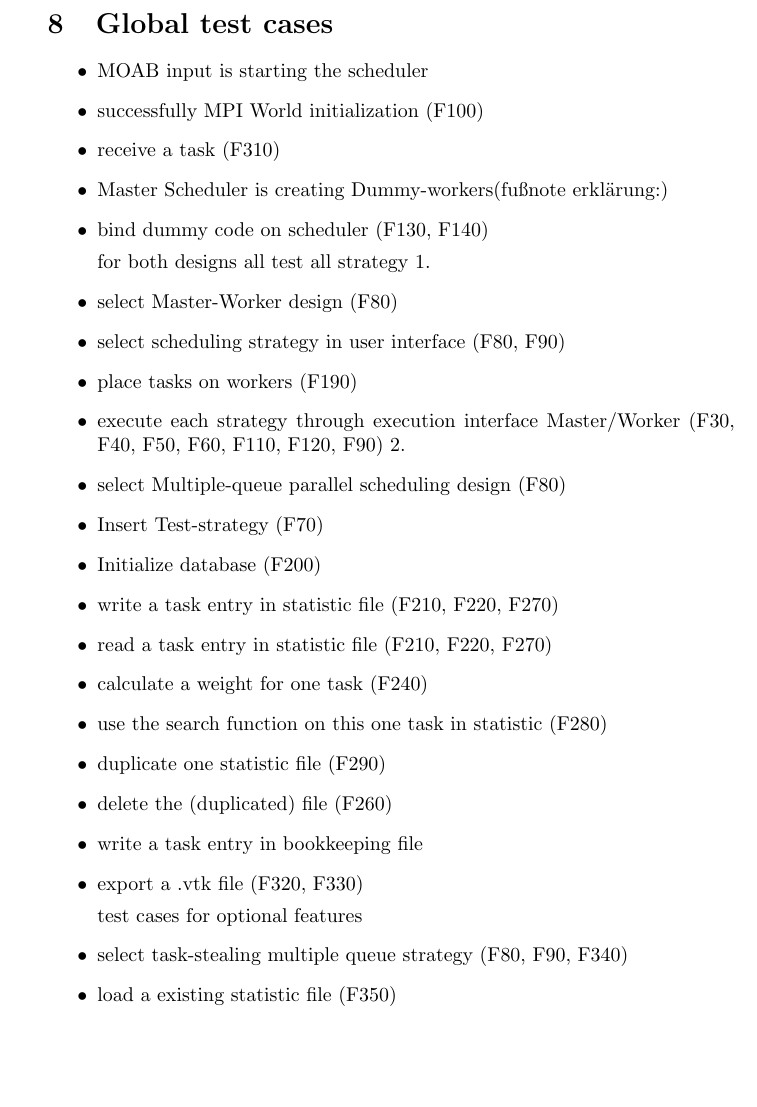
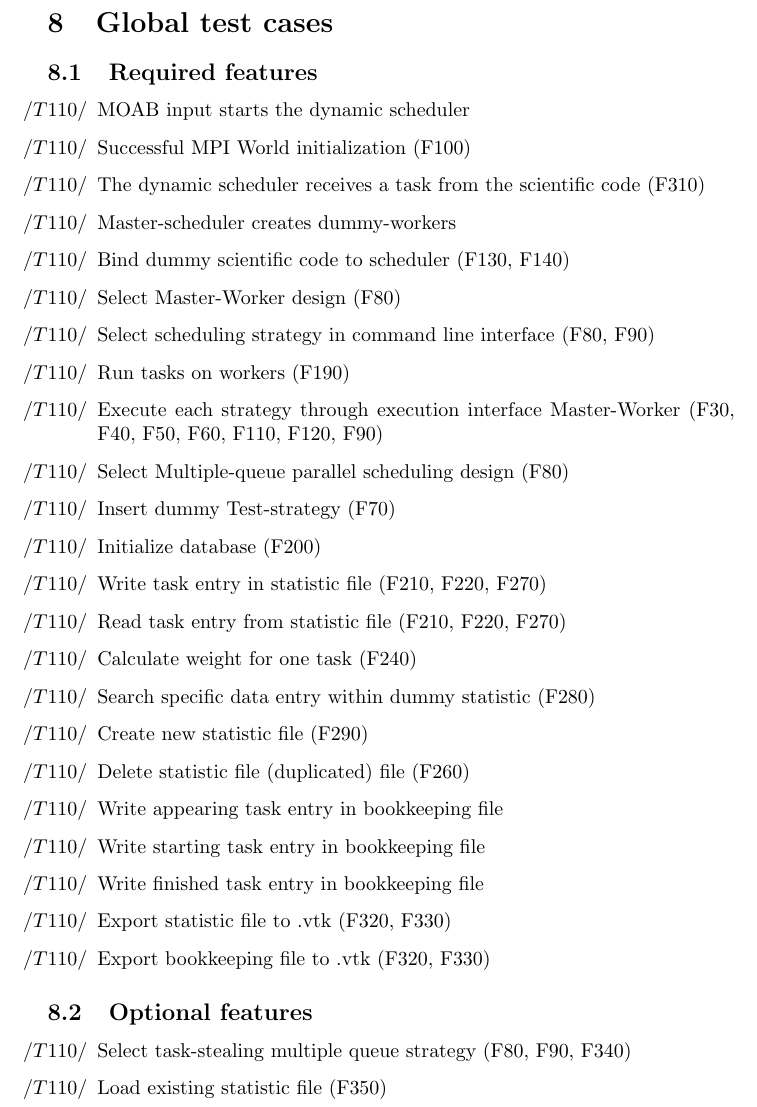
Before and after one commit to ardkastrati/Dynamic-Scheduler, a LaTeX document (docs/specification/specification.tex, which reads docs/specification/sections/global_test_cases.tex): part of page 13 of 26, cut so that both start at the same text, the shorter picture padded with empty space. Compiled offline with pdfLaTeX.

Commit message:
Modified global test cases: Corrected spelling mistakes

```diff
--- a/docs/specification/sections/global_test_cases.tex
+++ b/docs/specification/sections/global_test_cases.tex
@@ -1,33 +1,47 @@
+{
+\newcounter{funcGTC}
+\setcounter{funcGTC}{10}
+\renewcommand{\labelitemi}{
+	\ifnum \value{funcGTC}<10$/T 0\arabic{funcNFR} /$\addtocounter{funcGTC}{10}
+	\else $/T \arabic{funcNFR} /$\addtocounter{funcGTC}{10}\fi
+}
+
 \section{Global test cases}
+	\subsection{Required features}
 		\begin{itemize}
-			\item MOAB input is starting the scheduler
-			\item successfully MPI World initialization (F100)
+			\item MOAB input starts the dynamic scheduler
+			\item Successful MPI World initialization (F100)
 
-			\item receive a task (F310)
-			\item Master Scheduler is creating Dummy-workers(fußnote erklärung:)
-			\item bind dummy code on scheduler (F130, F140)
+			\item The dynamic scheduler receives a task from the scientific code (F310)
+			%TODO erklärung (Fußnote:)
+			\item Master-scheduler creates dummy-workers
+			\item Bind dummy scientific code to scheduler (F130, F140)
 
-			for both designs all test all strategy
-			1.
-			\item select Master-Worker design (F80)
-			\item select scheduling strategy in user interface (F80, F90)
-			\item place tasks on workers (F190)
-			\item execute each strategy through execution interface Master/Worker (F30, F40, F50, F60, 							F110, F120, F90)
-			2.
-			\item select Multiple-queue parallel scheduling design (F80)
-			\item Insert Test-strategy (F70)
+			\item Select Master-Worker design (F80)
+			\item Select scheduling strategy in command line interface (F80, F90)
+			\item Run tasks on workers (F190)
+			\item Execute each strategy through execution interface Master-Worker (F30, F40, F50, F60, 							F110, F120, F90)
+			\item Select Multiple-queue parallel scheduling design (F80)
+			\item Insert dummy Test-strategy (F70)
 
 			\item Initialize database (F200)
-			\item write a task entry in statistic file (F210, F220, F270)
-			\item read a task entry in statistic file (F210, F220, F270)
-			\item calculate a weight for one task (F240)
-			\item use the search function on this one task in statistic (F280)
-			\item duplicate one statistic file (F290)
-			\item delete the (duplicated) file (F260)
-			\item write a task entry in bookkeeping file
-			\item export a .vtk file (F320, F330)
+			\item Write task entry in statistic file (F210, F220, F270)
+			\item Read task entry from statistic file (F210, F220, F270)
+			\item Calculate weight for one task (F240)
+			\item Search specific data entry within dummy statistic (F280)
+			\item Create new statistic file (F290)
+			\item Delete statistic file (duplicated) file (F260)
+			\item Write appearing task entry in bookkeeping file
+			\item Write starting task entry in bookkeeping file
+			\item Write finished task entry in bookkeeping file
+			\item Export statistic file to .vtk (F320, F330)
+			\item Export bookkeeping file to .vtk (F320, F330)
+		\end{itemize}
 
-			test cases for optional features
-			\item select task-stealing multiple queue strategy (F80, F90, F340)
-			\item load a existing statistic file (F350)
-		\end{itemize}
+	\subsection{Optional features}
+			\begin{itemize}
+				\item Select task-stealing multiple queue strategy (F80, F90, F340)
+				\item Load existing statistic file (F350)
+			\end{itemize}
+
+}
```
